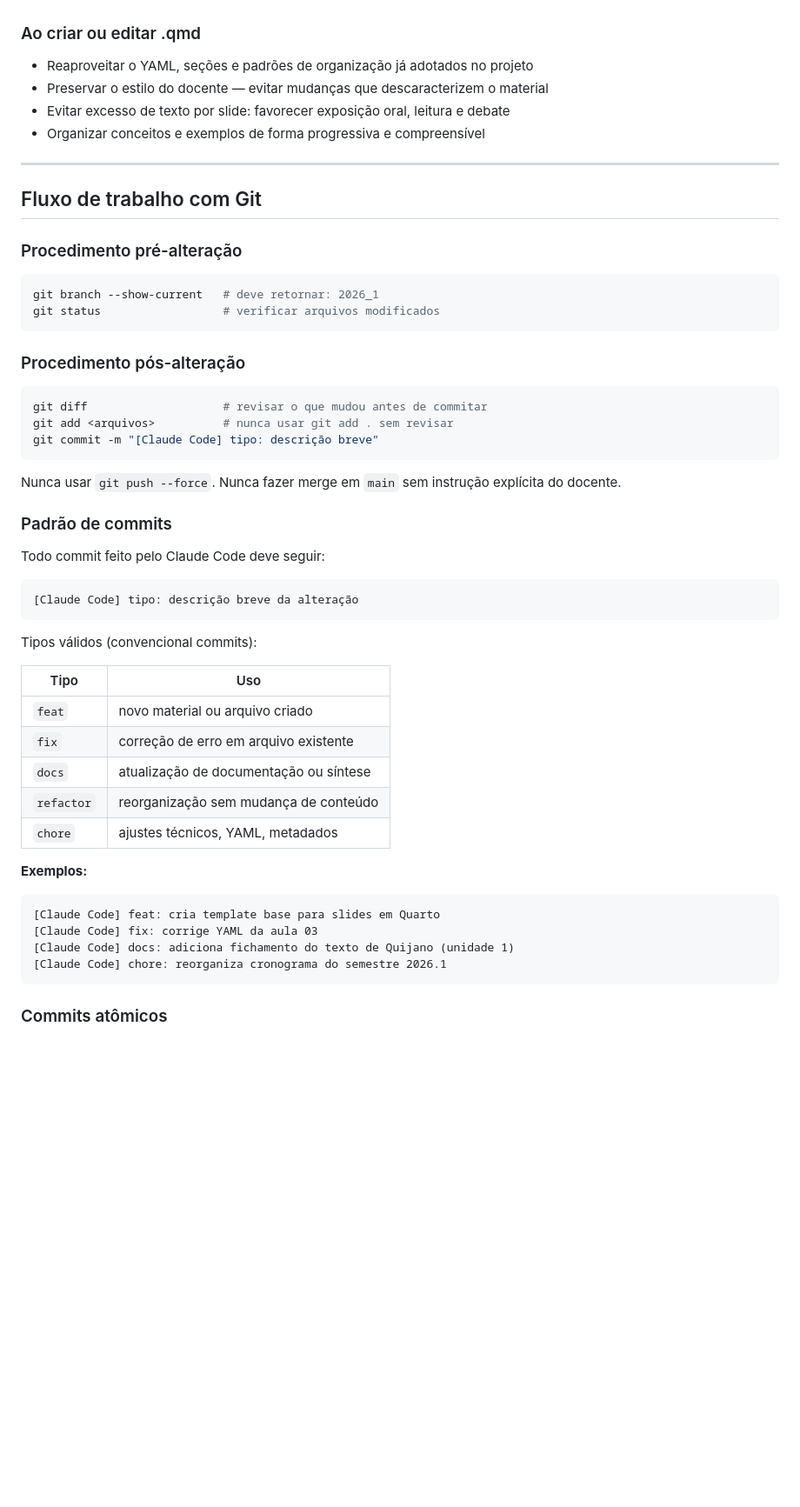
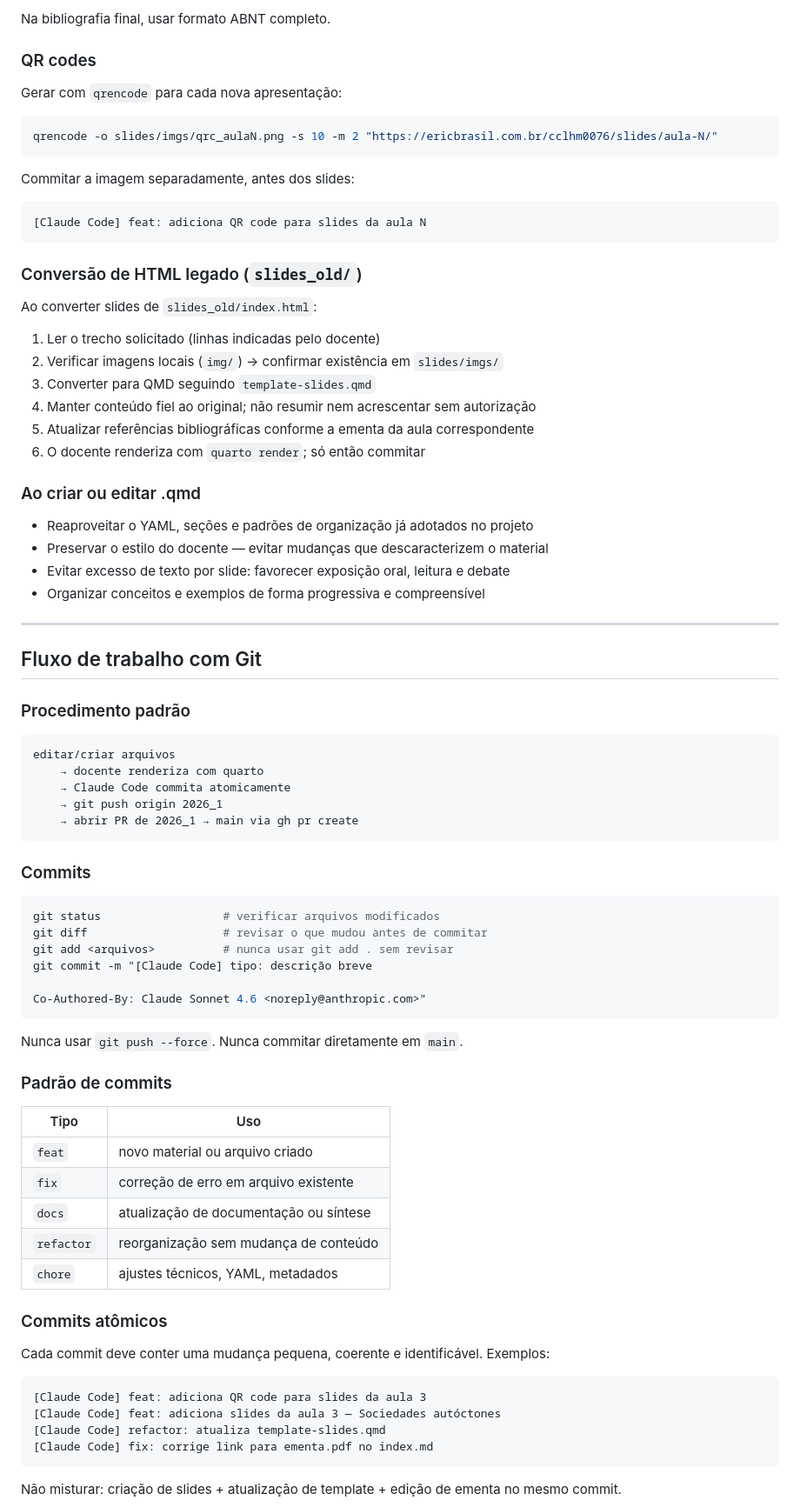
Before and after one commit to ericbrasiln/cclhm0076, a Markdown page: cclhm0076-docencia/SKILL.md, the part around one of its changes. Shown at 87% size. Drawn GitHub-style; blank space fills up the shorter version.

````diff
--- a/cclhm0076-docencia/SKILL.md
+++ b/cclhm0076-docencia/SKILL.md
@@ -167,3 +244,28 @@ para inferir o padrão de YAML e estrutura antes de preencher qualquer template.
+Na bibliografia final, usar formato ABNT completo.
+
+### QR codes
+
+Gerar com `qrencode` para cada nova apresentação:
+
+```bash
+qrencode -o slides/imgs/qrc_aulaN.png -s 10 -m 2 "https://ericbrasil.com.br/cclhm0076/slides/aula-N/"
+```
+
+Commitar a imagem separadamente, antes dos slides:
+```
+[Claude Code] feat: adiciona QR code para slides da aula N
+```
+
+### Conversão de HTML legado (`slides_old/`)
+
+Ao converter slides de `slides_old/index.html`:
+
+1. Ler o trecho solicitado (linhas indicadas pelo docente)
+2. Verificar imagens locais (`img/`) → confirmar existência em `slides/imgs/`
+3. Converter para QMD seguindo `template-slides.qmd`
+4. Manter conteúdo fiel ao original; não resumir nem acrescentar sem autorização
+5. Atualizar referências bibliográficas conforme a ementa da aula correspondente
+6. O docente renderiza com `quarto render`; só então commitar
 
 ### Ao criar ou editar .qmd
 
@@ -176,33 +278,30 @@ para inferir o padrão de YAML e estrutura antes de preencher qualquer template.
 
 ## Fluxo de trabalho com Git
 
-### Procedimento pré-alteração
+### Procedimento padrão
+
+```
+editar/criar arquivos
+    → docente renderiza com quarto
+    → Claude Code commita atomicamente
+    → git push origin 2026_1
+    → abrir PR de 2026_1 → main via gh pr create
+```
+
+### Commits
 
 ```bash
-git branch --show-current   # deve retornar: 2026_1
 git status                  # verificar arquivos modificados
+git diff                    # revisar o que mudou antes de commitar
+git add <arquivos>          # nunca usar git add . sem revisar
+git commit -m "[Claude Code] tipo: descrição breve
+
+Co-Authored-By: Claude Sonnet 4.6 <noreply@anthropic.com>"
 ```
 
-### Procedimento pós-alteração
-
-```bash
-git diff                    # revisar o que mudou antes de commitar
-git add <arquivos>          # nunca usar git add . sem revisar
-git commit -m "[Claude Code] tipo: descrição breve"
-```
-
-Nunca usar `git push --force`. Nunca fazer merge em `main` sem instrução explícita
-do docente.
+Nunca usar `git push --force`. Nunca commitar diretamente em `main`.
 
 ### Padrão de commits
-
-Todo commit feito pelo Claude Code deve seguir:
-
-```
-[Claude Code] tipo: descrição breve da alteração
-```
-
-Tipos válidos (convencional commits):
 
 | Tipo | Uso |
 |---|---|
@@ -212,14 +311,16 @@ Tipos válidos (convencional commits):
 | `refactor` | reorganização sem mudança de conteúdo |
 | `chore` | ajustes técnicos, YAML, metadados |
 
-**Exemplos:**
+### Commits atômicos
+
+Cada commit deve conter uma mudança pequena, coerente e identificável. Exemplos:
 
 ```
-[Claude Code] feat: cria template base para slides em Quarto
-[Claude Code] fix: corrige YAML da aula 03
-[Claude Code] docs: adiciona fichamento do texto de Quijano (unidade 1)
-[Claude Code] chore: reorganiza cronograma do semestre 2026.1
+[Claude Code] feat: adiciona QR code para slides da aula 3
+[Claude Code] feat: adiciona slides da aula 3 — Sociedades autóctones
+[Claude Code] refactor: atualiza template-slides.qmd
+[Claude Code] fix: corrige link para ementa.pdf no index.md
 ```
 
-### Commits atômicos
+Não misturar: criação de slides + atualização de template + edição de ementa no mesmo commit.
 
````
Also changed, not shown: other parts of cclhm0076-docencia/SKILL.md (+98 -15 lines).
